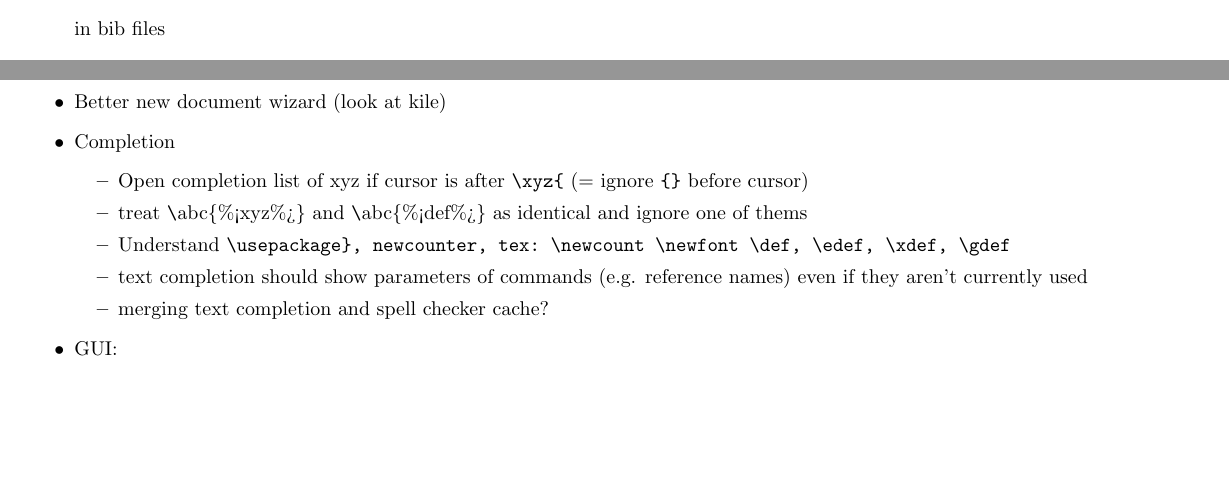
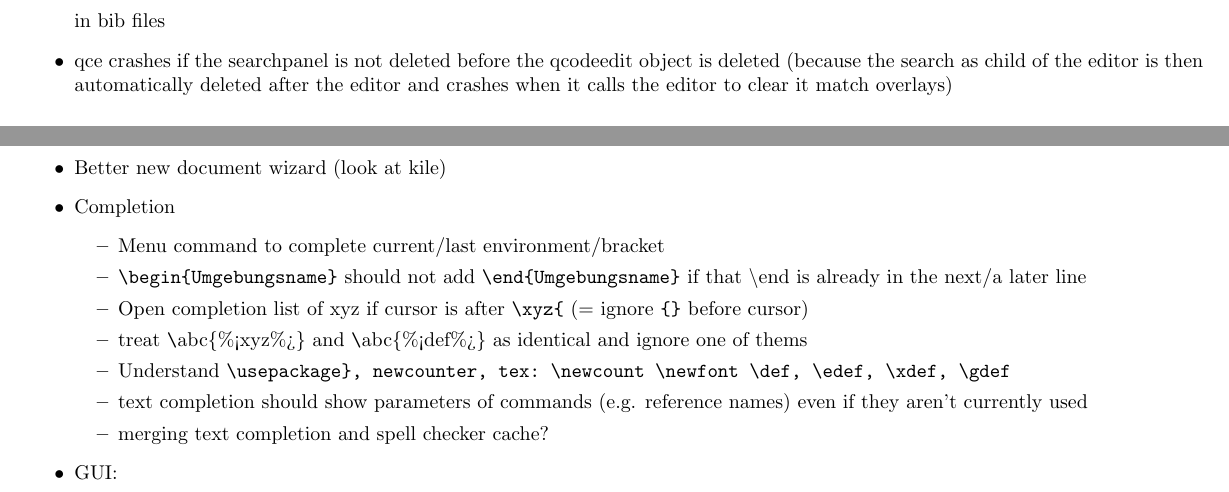
Before and after one commit to texstudio-org/texstudio-meta, a LaTeX thesis (development.tex): two parts of pages 4 and 6 of 9 before the commit and two parts of pages 5 and 6 of 9 after it, joined at a grey line, cut so that both start at the same text, the shorter picture padded with empty space. Compiled offline with pdfLaTeX.

```diff
--- a/development.tex
+++ b/development.tex
@@ -106,6 +107,7 @@
 		type = {Bachelorarbeit},
 		}
 	\end{verbatim} in bib files
+	\item  qce crashes if the searchpanel is not deleted before the qcodeedit object is deleted (because the search as child of the editor is then automatically deleted after the editor and crashes when it calls the editor to clear it match overlays)
 \end{itemize}
 
 \subsubsection{others}
@@ -152,6 +154,8 @@
 	\end{itemize}
 	\item Better new document wizard (look at kile)
 	\item Completion \begin{itemize}
+	\item  Menu command to complete current/last environment/bracket
+	\item \verb+\begin{Umgebungsname}+ should not add \verb+\end{Umgebungsname}+ if that \textbackslash end is already in the next/a later line
 	 	\item Open completion list of xyz if cursor is after \verb+\xyz{+ (= ignore \verb+{}+ before cursor)
 		\item treat \verb+\+abc\{\%<xyz\%>\} and \verb+\+abc\{\%<def\%>\} as identical and ignore one of thems
 		\item Understand \verb+\usepackage}, newcounter, tex: \newcount \newfont \def, \edef, \xdef, \gdef+
```
Also changed, not shown: development.tex (3 more changed lines).
